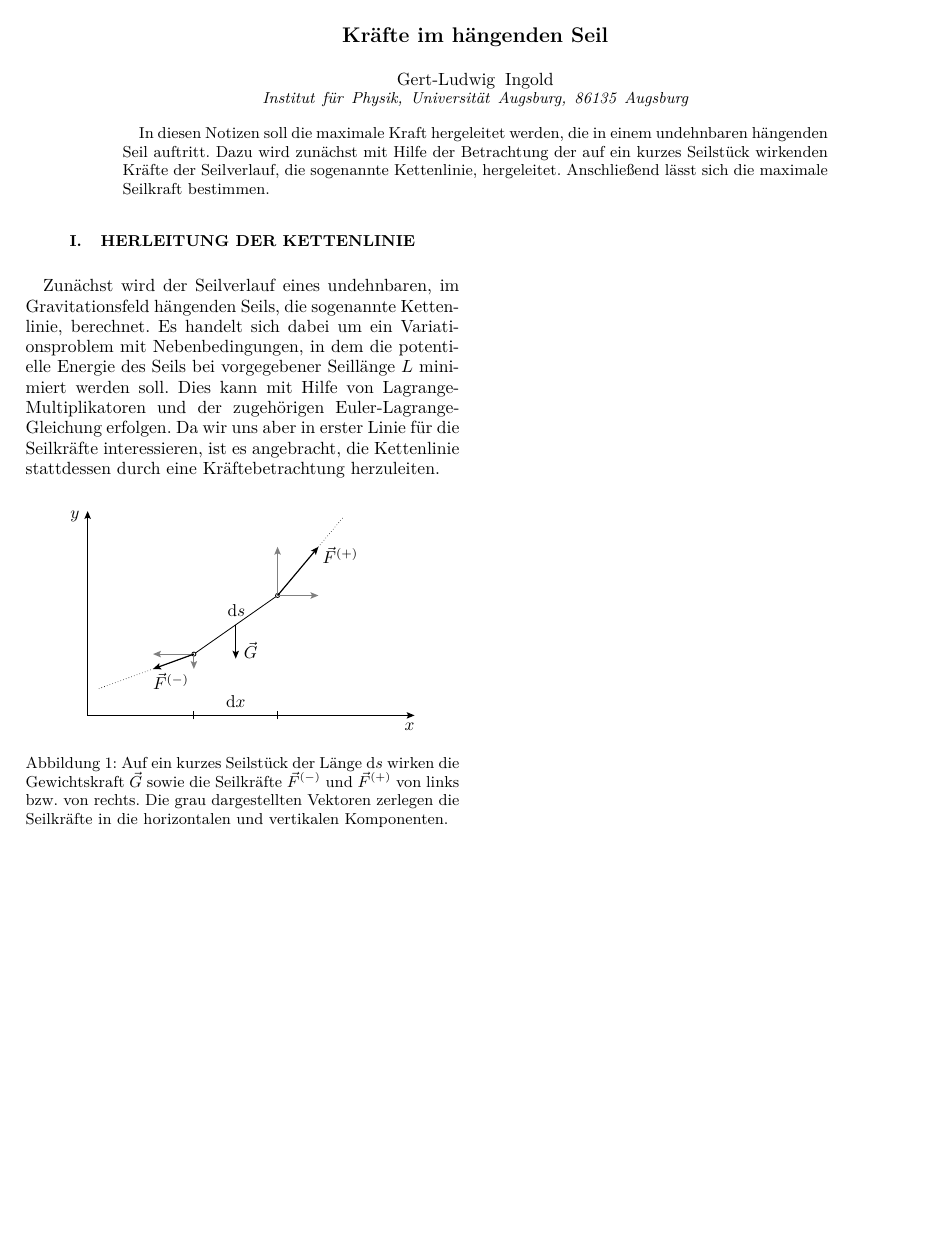
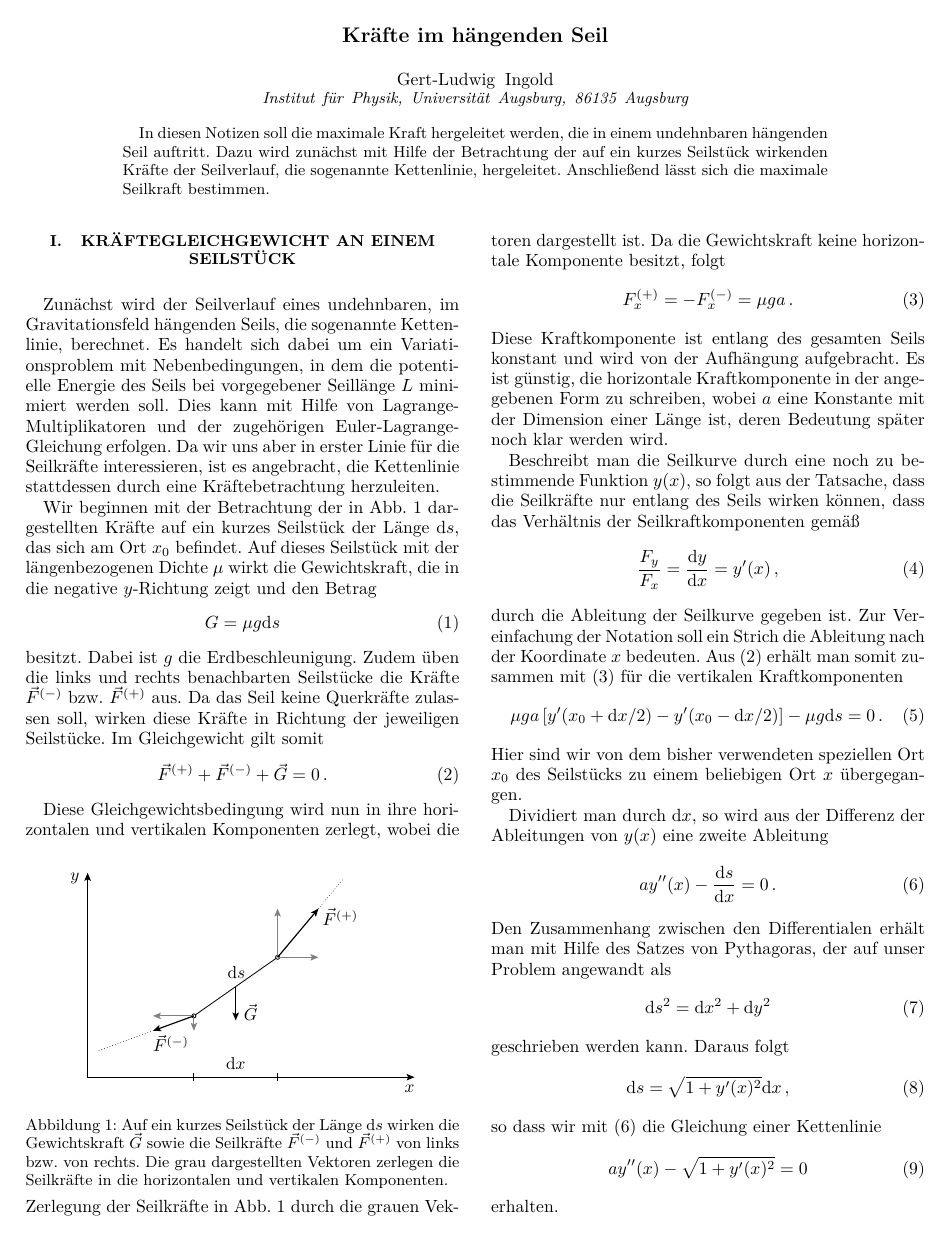
Before and after one commit to gertingold/seilkraft, a LaTeX paper (kraft_im_haengenden_seil.tex): the whole page. Compiled offline with pdfLaTeX.

Commit message:
discussion of force on piece of rope completed

```diff
--- a/kraft_im_haengenden_seil.tex
+++ b/kraft_im_haengenden_seil.tex
@@ -10,23 +10,42 @@
 \author{Gert-Ludwig Ingold}
 \affiliation{Institut für Physik, Universität Augsburg, 86135 Augsburg}
 \begin{abstract}
-  In diesen Notizen soll die maximale Kraft hergeleitet werden, die in einem
-  undehnbaren hängenden Seil auftritt. Dazu wird zunächst mit Hilfe der
-  Betrachtung der auf ein kurzes Seilstück wirkenden Kräfte der Seilverlauf,
-  die sogenannte Kettenlinie, hergeleitet. Anschließend lässt sich die maximale
-  Seilkraft bestimmen.
+ In diesen Notizen soll die maximale Kraft hergeleitet werden, die in
+ einem undehnbaren hängenden Seil auftritt. Dazu wird zunächst
+ mit Hilfe der Betrachtung der auf ein kurzes Seilstück
+ wirkenden Kräfte der Seilverlauf, die sogenannte Kettenlinie,
+ hergeleitet. Anschließend lässt sich die maximale Seilkraft
+ bestimmen.
 \end{abstract}
 \maketitle
 
-\section{Herleitung der Kettenlinie}
-Zunächst wird der Seilverlauf eines undehnbaren, im Gravitationsfeld hängenden
-Seils, die sogenannte Kettenlinie, berechnet. Es handelt sich dabei um ein
-Variationsproblem mit Nebenbedingungen, in dem die potentielle Energie des
-Seils bei vorgegebener Seillänge $L$ minimiert werden soll. Dies kann mit
-Hilfe von Lagrange-Multiplikatoren und der zugehörigen Euler-Lagrange-Gleichung
-erfolgen. Da wir uns aber in erster Linie für die Seilkräfte interessieren,
-ist es angebracht, die Kettenlinie stattdessen durch eine Kräftebetrachtung
-herzuleiten.
+\section{Kräftegleichgewicht an einem Seilstück}
+Zunächst wird der Seilverlauf eines undehnbaren, im Gravitationsfeld
+hängenden Seils, die sogenannte Kettenlinie, berechnet. Es handelt
+sich dabei um ein Variationsproblem mit Nebenbedingungen, in dem die
+potentielle Energie des Seils bei vorgegebener Seillänge $L$ minimiert
+werden soll. Dies kann mit Hilfe von Lagrange-Multiplikatoren und der
+zugehörigen Euler-Lagrange-Gleichung erfolgen. Da wir uns aber in
+erster Linie für die Seilkräfte interessieren, ist es angebracht, die
+Kettenlinie stattdessen durch eine Kräftebetrachtung herzuleiten.
+
+Wir beginnen mit der Betrachtung der in Abb.~\ref{fig:kraefte}
+dargestellten Kräfte auf ein kurzes Seilstück der Länge $\mathrm{d}s$,
+das sich am Ort $x_0$ befindet. Auf dieses Seilstück mit der
+längenbezogenen Dichte $\mu$ wirkt die Gewichtskraft, die in die
+negative $y$-Richtung zeigt und den Betrag
+\begin{equation}
+ G = \mu g\mathrm{d}s
+\end{equation}
+besitzt. Dabei ist $g$ die Erdbeschleunigung. Zudem üben die links und
+rechts benachbarten Seilstücke die Kräfte $\vec F^{(-)}$ bzw.\ $\vec
+F^{(+)}$ aus. Da das Seil keine Querkräfte zulassen soll, wirken diese
+Kräfte in Richtung der jeweiligen Seilstücke. Im Gleichgewicht gilt
+somit
+\begin{equation}
+ \vec F^{(+)}+\vec F^{(-)}+\vec G = 0\,.
+ \label{eq:kraftgleichgewicht}
+\end{equation}
 
 \begin{figure}
  \includegraphics[width=0.8\columnwidth]{kraefte}
@@ -35,5 +54,62 @@ herzuleiten.
 	  und $\vec F^{(+)}$ von links bzw.\ von rechts. Die grau
 	  dargestellten Vektoren zerlegen die Seilkräfte in die
 	  horizontalen und vertikalen Komponenten.}
+ \label{fig:kraefte}
 \end{figure}
+
+Diese Gleichgewichtsbedingung wird nun in ihre horizontalen und
+vertikalen Komponenten zerlegt, wobei die Zerlegung der Seilkräfte in
+Abb.~\ref{fig:kraefte} durch die grauen Vektoren dargestellt ist. Da
+die Gewichtskraft keine horizontale Komponente besitzt, folgt
+\begin{equation}
+ F^{(+)}_x = -F^{(-)}_x = \mu g a\,.
+ \label{eq:kraftgleichgewicht_x}
+\end{equation}
+Diese Kraftkomponente ist entlang des gesamten Seils konstant und wird
+von der Aufhängung aufgebracht. Es ist günstig, die horizontale
+Kraftkomponente in der angegebenen Form zu schreiben, wobei $a$ eine
+Konstante mit der Dimension einer Länge ist, deren Bedeutung später
+noch klar werden wird.
+
+Beschreibt man die Seilkurve durch eine noch zu bestimmende Funktion
+$y(x)$, so folgt aus der Tatsache, dass die Seilkräfte nur entlang des
+Seils wirken können, dass das Verhältnis der Seilkraftkomponenten
+gemäß
+\begin{equation}
+ \frac{F_y}{F_x} = \frac{\mathrm{d}y}{\mathrm{d}x} = y'(x)\,,
+\end{equation}
+durch die Ableitung der Seilkurve gegeben ist. Zur Vereinfachung der
+Notation soll ein Strich die Ableitung nach der Koordinate $x$
+bedeuten. Aus (\ref{eq:kraftgleichgewicht}) erhält man somit zusammen
+mit (\ref{eq:kraftgleichgewicht_x}) für die vertikalen
+Kraftkomponenten
+\begin{equation}
+ \mu ga\left[y'(x_0+\mathrm{d}x/2)-y'(x_0-\mathrm{d}x/2)\right]-\mu
+ g\mathrm{d}s = 0\,.
+\end{equation}
+Hier sind wir von dem bisher verwendeten speziellen Ort $x_0$ des
+Seilstücks zu einem beliebigen Ort $x$ übergegangen.
+
+Dividiert man durch $\mathrm{d}x$, so wird aus der Differenz der
+Ableitungen von $y(x)$ eine zweite Ableitung
+\begin{equation}
+ ay''(x)-\frac{\mathrm{d}s}{\mathrm{d}x} = 0\,.
+ \label{eq:zweite_ableitung}
+\end{equation}
+Den Zusammenhang zwischen den Differentialen erhält man mit Hilfe des
+Satzes von Pythagoras, der auf unser Problem angewandt als
+\begin{equation}
+ \mathrm{d}s^2 = \mathrm{d}x^2+\mathrm{d}y^2
+\end{equation}
+geschrieben werden kann. Daraus folgt
+\begin{equation}
+ \mathrm{d}s = \sqrt{1+y'(x)^2}\mathrm{d}x\,,
+\end{equation}
+so dass wir mit (\ref{eq:zweite_ableitung}) die Gleichung einer
+Kettenlinie
+\begin{equation}
+ ay''(x)-\sqrt{1+y'(x)^2} = 0
+\end{equation}
+erhalten.
+
 \end{document}
```
